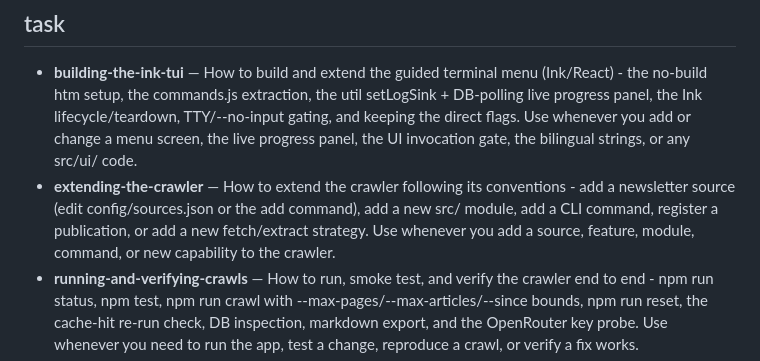
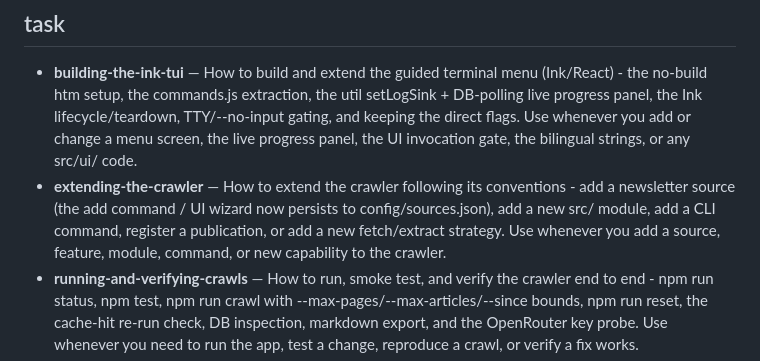
Before and after one commit to frederico-kluser/newsletter-crawler, a Markdown page: .agents/skills/catalog.md, the part around the change. GitHub-like rendering.

Commit message:
docs(skill): [evolution] extending-the-crawler — add persiste no config/sources.json
Atualiza o passo 'Add a source': add/assistente da UI agora gravam no config/sources.json
(addSourceToConfig, upsert por URL) -> fonte permanente, aparece no seletor da UI e re-semeia.
Também moderniza 'Add a CLI command' (commands.js + UI screen). Promovida via validate-skill.mjs.

Co-Authored-By: Claude Opus 4.8 (1M context) <noreply@anthropic.com>

```diff
--- a/.agents/skills/catalog.md
+++ b/.agents/skills/catalog.md
@@ -16,7 +16,7 @@
 ## task
 
 - **building-the-ink-tui** — How to build and extend the guided terminal menu (Ink/React) - the no-build htm setup, the commands.js extraction, the util setLogSink + DB-polling live progress panel, the Ink lifecycle/teardown, TTY/--no-input gating, and keeping the direct flags. Use whenever you add or change a menu screen, the live progress panel, the UI invocation gate, the bilingual strings, or any src/ui/ code.
-- **extending-the-crawler** — How to extend the crawler following its conventions - add a newsletter source (edit config/sources.json or the add command), add a new src/ module, add a CLI command, register a publication, or add a new fetch/extract strategy. Use whenever you add a source, feature, module, command, or new capability to the crawler.
+- **extending-the-crawler** — How to extend the crawler following its conventions - add a newsletter source (the add command / UI wizard now persists to config/sources.json), add a new src/ module, add a CLI command, register a publication, or add a new fetch/extract strategy. Use whenever you add a source, feature, module, command, or new capability to the crawler.
 - **running-and-verifying-crawls** — How to run, smoke test, and verify the crawler end to end - npm run status, npm test, npm run crawl with --max-pages/--max-articles/--since bounds, npm run reset, the cache-hit re-run check, DB inspection, markdown export, and the OpenRouter key probe. Use whenever you need to run the app, test a change, reproduce a crawl, or verify a fix works.
 - **searching-the-corpus** — How to search the saved newsletter base and generate PT-BR summaries - the two search modes (Flash per-article relevance vs 5 Pro tag-derivation + tag retrieval), the news/tool bucketing, the summarize stage, and reuse of the existing tag taxonomy. Use whenever you change src/search.js, src/summarize.js, the search/summarize commands or UI, or add tag-based retrieval.
 
```
Also changed, not shown: 1 other file.
